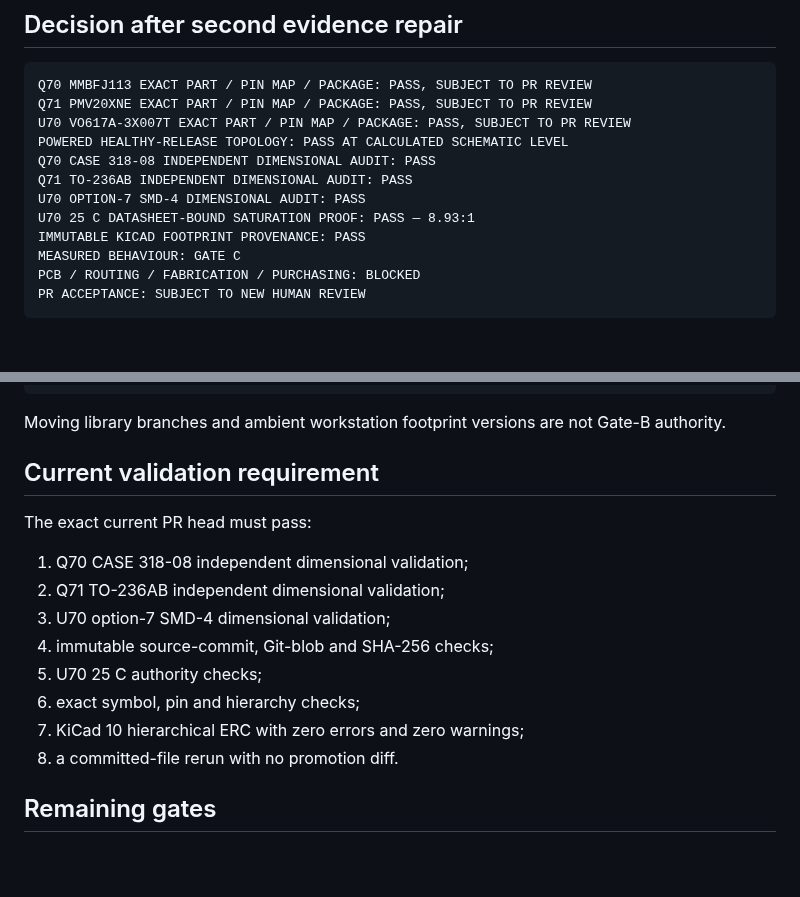
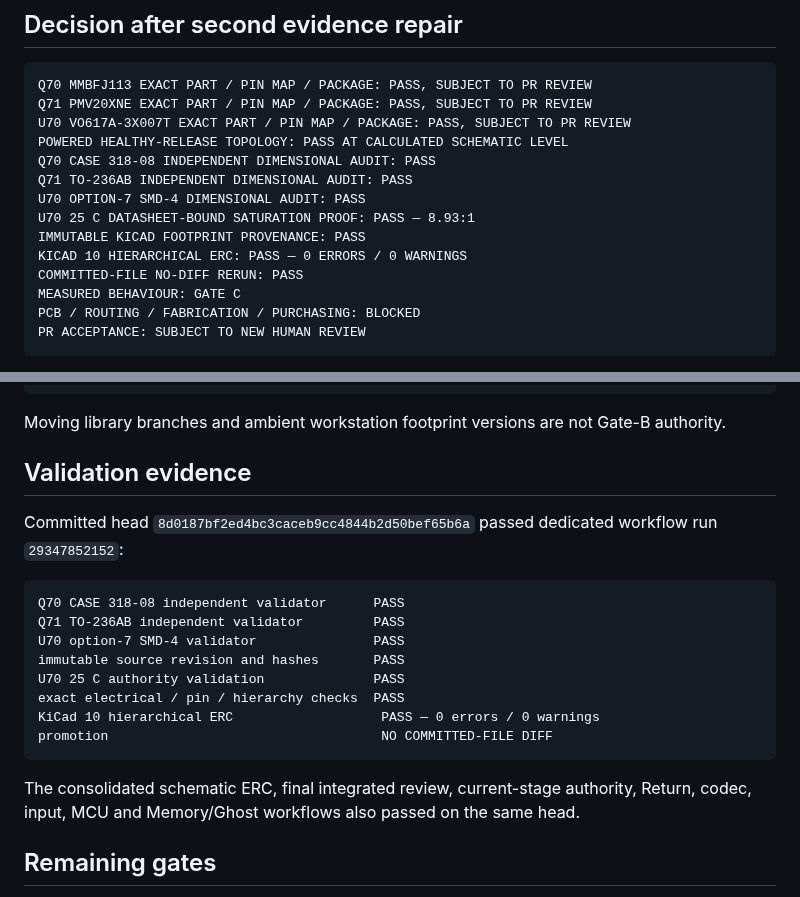
Before and after one commit to armpitpete/merrin-voice-01, a Markdown page: hardware/memory-core-prototype-a/OUTPUT_MUTE_FAULT_PATH_EXACT_PART_REVIEW.md, 2 parts joined by grey strips. Drawn GitHub-style; blank space fills up the shorter version.

Commit message:
Record final Q70 and immutable-footprint validation evidence

````diff
--- a/hardware/memory-core-prototype-a/OUTPUT_MUTE_FAULT_PATH_EXACT_PART_REVIEW.md
+++ b/hardware/memory-core-prototype-a/OUTPUT_MUTE_FAULT_PATH_EXACT_PART_REVIEW.md
@@ -12,6 +12,8 @@ Q71 TO-236AB INDEPENDENT DIMENSIONAL AUDIT: PASS
 U70 OPTION-7 SMD-4 DIMENSIONAL AUDIT: PASS
 U70 25 C DATASHEET-BOUND SATURATION PROOF: PASS — 8.93:1
 IMMUTABLE KICAD FOOTPRINT PROVENANCE: PASS
+KICAD 10 HIERARCHICAL ERC: PASS — 0 ERRORS / 0 WARNINGS
+COMMITTED-FILE NO-DIFF RERUN: PASS
 MEASURED BEHAVIOUR: GATE C
 PCB / ROUTING / FABRICATION / PURCHASING: BLOCKED
 PR ACCEPTANCE: SUBJECT TO NEW HUMAN REVIEW
@@ -141,18 +143,22 @@ SHA-256:  23f55da451d042a66c22a94cf3e622a242f6e5c4c7ed22909a564699350bf30d
 
 Moving library branches and ambient workstation footprint versions are not Gate-B authority.
 
-## Current validation requirement
+## Validation evidence
 
-The exact current PR head must pass:
+Committed head `8d0187bf2ed4bc3caceb9cc4844b2d50bef65b6a` passed dedicated workflow run `29347852152`:
 
-1. Q70 CASE 318-08 independent dimensional validation;
-2. Q71 TO-236AB independent dimensional validation;
-3. U70 option-7 SMD-4 dimensional validation;
-4. immutable source-commit, Git-blob and SHA-256 checks;
-5. U70 25 C authority checks;
-6. exact symbol, pin and hierarchy checks;
-7. KiCad 10 hierarchical ERC with zero errors and zero warnings;
-8. a committed-file rerun with no promotion diff.
+```text
+Q70 CASE 318-08 independent validator      PASS
+Q71 TO-236AB independent validator         PASS
+U70 option-7 SMD-4 validator               PASS
+immutable source revision and hashes       PASS
+U70 25 C authority validation              PASS
+exact electrical / pin / hierarchy checks  PASS
+KiCad 10 hierarchical ERC                   PASS — 0 errors / 0 warnings
+promotion                                   NO COMMITTED-FILE DIFF
+```
+
+The consolidated schematic ERC, final integrated review, current-stage authority, Return, codec, input, MCU and Memory/Ghost workflows also passed on the same head.
 
 ## Remaining gates
 
````
